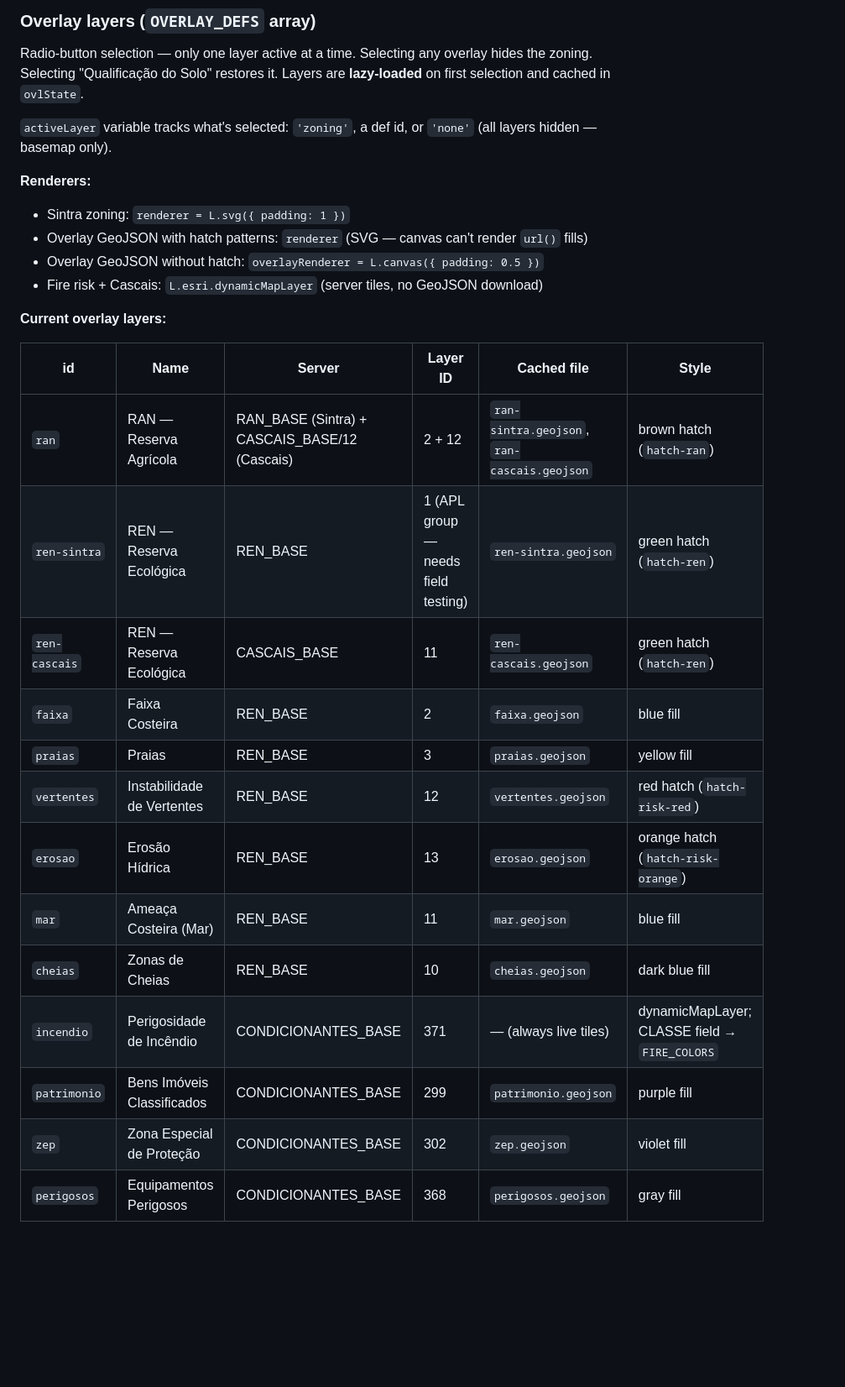
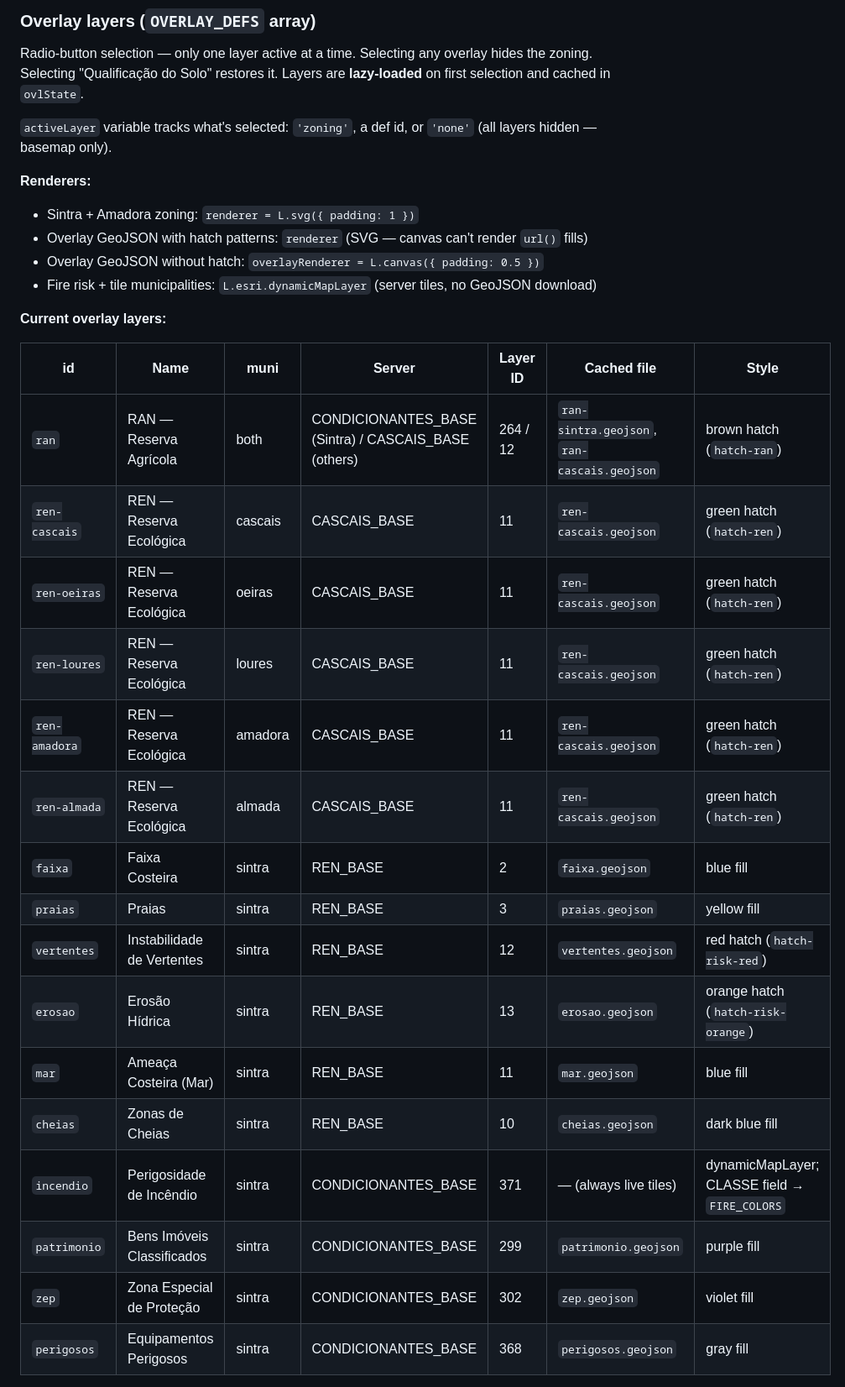
Before and after one commit to tcctr/pdm-map, a Markdown page: CLAUDE.md, the part around one of its changes. Shown at 84% size. Drawn GitHub-style; blank space fills up the shorter version.

```diff
--- a/CLAUDE.md
+++ b/CLAUDE.md
@@ -66,26 +96,29 @@ Radio-button selection — only one layer active at a time. Selecting any overla
 `activeLayer` variable tracks what's selected: `'zoning'`, a def id, or `'none'` (all layers hidden — basemap only).
 
 **Renderers:**
-- Sintra zoning: `renderer = L.svg({ padding: 1 })`
+- Sintra + Amadora zoning: `renderer = L.svg({ padding: 1 })`
 - Overlay GeoJSON with hatch patterns: `renderer` (SVG — canvas can't render `url()` fills)
 - Overlay GeoJSON without hatch: `overlayRenderer = L.canvas({ padding: 0.5 })`
-- Fire risk + Cascais: `L.esri.dynamicMapLayer` (server tiles, no GeoJSON download)
+- Fire risk + tile municipalities: `L.esri.dynamicMapLayer` (server tiles, no GeoJSON download)
 
 **Current overlay layers:**
 
-| id | Name | Server | Layer ID | Cached file | Style |
-|----|------|--------|----------|-------------|-------|
-| `ran` | RAN — Reserva Agrícola | RAN_BASE (Sintra) + CASCAIS_BASE/12 (Cascais) | 2 + 12 | `ran-sintra.geojson`, `ran-cascais.geojson` | brown hatch (`hatch-ran`) |
-| `ren-sintra` | REN — Reserva Ecológica | REN_BASE | 1 (APL group — needs field testing) | `ren-sintra.geojson` | green hatch (`hatch-ren`) |
-| `ren-cascais` | REN — Reserva Ecológica | CASCAIS_BASE | 11 | `ren-cascais.geojson` | green hatch (`hatch-ren`) |
-| `faixa` | Faixa Costeira | REN_BASE | 2 | `faixa.geojson` | blue fill |
-| `praias` | Praias | REN_BASE | 3 | `praias.geojson` | yellow fill |
-| `vertentes` | Instabilidade de Vertentes | REN_BASE | 12 | `vertentes.geojson` | red hatch (`hatch-risk-red`) |
-| `erosao` | Erosão Hídrica | REN_BASE | 13 | `erosao.geojson` | orange hatch (`hatch-risk-orange`) |
-| `mar` | Ameaça Costeira (Mar) | REN_BASE | 11 | `mar.geojson` | blue fill |
-| `cheias` | Zonas de Cheias | REN_BASE | 10 | `cheias.geojson` | dark blue fill |
-| `incendio` | Perigosidade de Incêndio | CONDICIONANTES_BASE | 371 | — (always live tiles) | dynamicMapLayer; CLASSE field → `FIRE_COLORS` |
-| `patrimonio` | Bens Imóveis Classificados | CONDICIONANTES_BASE | 299 | `patrimonio.geojson` | purple fill |
-| `zep` | Zona Especial de Proteção | CONDICIONANTES_BASE | 302 | `zep.geojson` | violet fill |
-| `perigosos` | Equipamentos Perigosos | CONDICIONANTES_BASE | 368 | `perigosos.geojson` | gray fill |
+| id | Name | muni | Server | Layer ID | Cached file | Style |
+|----|------|------|--------|----------|-------------|-------|
+| `ran` | RAN — Reserva Agrícola | both | CONDICIONANTES_BASE (Sintra) / CASCAIS_BASE (others) | 264 / 12 | `ran-sintra.geojson`, `ran-cascais.geojson` | brown hatch (`hatch-ran`) |
+| `ren-cascais` | REN — Reserva Ecológica | cascais | CASCAIS_BASE | 11 | `ren-cascais.geojson` | green hatch (`hatch-ren`) |
+| `ren-oeiras` | REN — Reserva Ecológica | oeiras | CASCAIS_BASE | 11 | `ren-cascais.geojson` | green hatch (`hatch-ren`) |
+| `ren-loures` | REN — Reserva Ecológica | loures | CASCAIS_BASE | 11 | `ren-cascais.geojson` | green hatch (`hatch-ren`) |
+| `ren-amadora` | REN — Reserva Ecológica | amadora | CASCAIS_BASE | 11 | `ren-cascais.geojson` | green hatch (`hatch-ren`) |
+| `ren-almada` | REN — Reserva Ecológica | almada | CASCAIS_BASE | 11 | `ren-cascais.geojson` | green hatch (`hatch-ren`) |
+| `faixa` | Faixa Costeira | sintra | REN_BASE | 2 | `faixa.geojson` | blue fill |
+| `praias` | Praias | sintra | REN_BASE | 3 | `praias.geojson` | yellow fill |
+| `vertentes` | Instabilidade de Vertentes | sintra | REN_BASE | 12 | `vertentes.geojson` | red hatch (`hatch-risk-red`) |
+| `erosao` | Erosão Hídrica | sintra | REN_BASE | 13 | `erosao.geojson` | orange hatch (`hatch-risk-orange`) |
+| `mar` | Ameaça Costeira (Mar) | sintra | REN_BASE | 11 | `mar.geojson` | blue fill |
+| `cheias` | Zonas de Cheias | sintra | REN_BASE | 10 | `cheias.geojson` | dark blue fill |
+| `incendio` | Perigosidade de Incêndio | sintra | CONDICIONANTES_BASE | 371 | — (always live tiles) | dynamicMapLayer; CLASSE field → `FIRE_COLORS` |
+| `patrimonio` | Bens Imóveis Classificados | sintra | CONDICIONANTES_BASE | 299 | `patrimonio.geojson` | purple fill |
+| `zep` | Zona Especial de Proteção | sintra | CONDICIONANTES_BASE | 302 | `zep.geojson` | violet fill |
+| `perigosos` | Equipamentos Perigosos | sintra | CONDICIONANTES_BASE | 368 | `perigosos.geojson` | gray fill |
 
```
Also changed, not shown: other parts of CLAUDE.md (+83 -35 lines).
